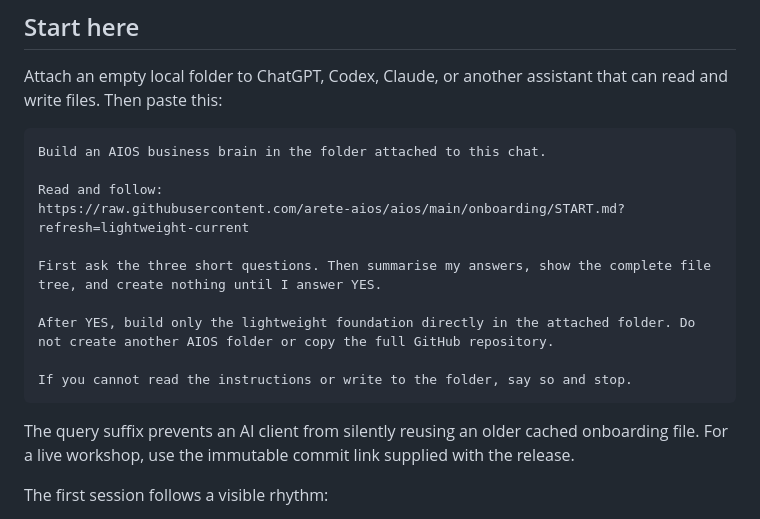
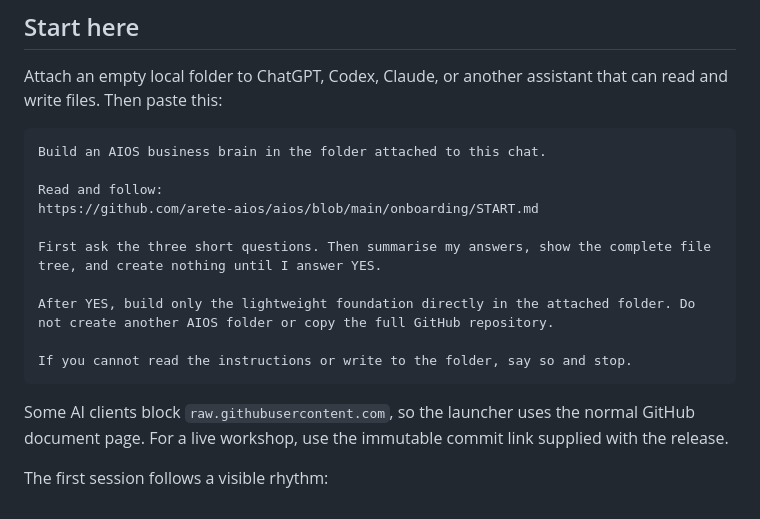
Before and after one commit to arete-aios/aios, a Markdown page: README.md, the part around the change. Drawn GitHub-style.

Commit message:
docs: use GitHub page for starter launcher (#10)
Co-authored-by: Egils Boitmanis <198571588+ziemelis7@users.noreply.github.com>

````diff
--- a/README.md
+++ b/README.md
@@ -24,7 +24,7 @@ Attach an empty local folder to ChatGPT, Codex, Claude, or another assistant tha
 Build an AIOS business brain in the folder attached to this chat.
 
 Read and follow:
-https://raw.githubusercontent.com/arete-aios/aios/main/onboarding/START.md?refresh=lightweight-current
+https://github.com/arete-aios/aios/blob/main/onboarding/START.md
 
 First ask the three short questions. Then summarise my answers, show the complete file tree, and create nothing until I answer YES.
 
@@ -33,7 +33,7 @@ After YES, build only the lightweight foundation directly in the attached folder
 If you cannot read the instructions or write to the folder, say so and stop.
 ```
 
-The query suffix prevents an AI client from silently reusing an older cached onboarding file. For a live workshop, use the immutable commit link supplied with the release.
+Some AI clients block `raw.githubusercontent.com`, so the launcher uses the normal GitHub document page. For a live workshop, use the immutable commit link supplied with the release.
 
 The first session follows a visible rhythm:
 
````
